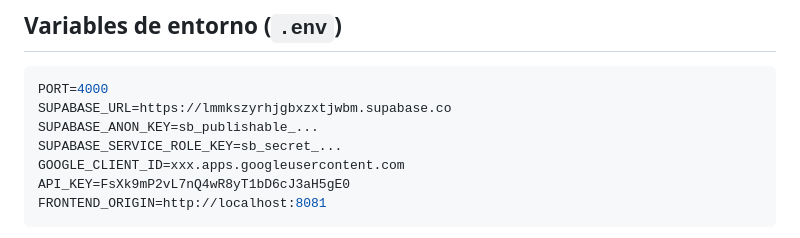
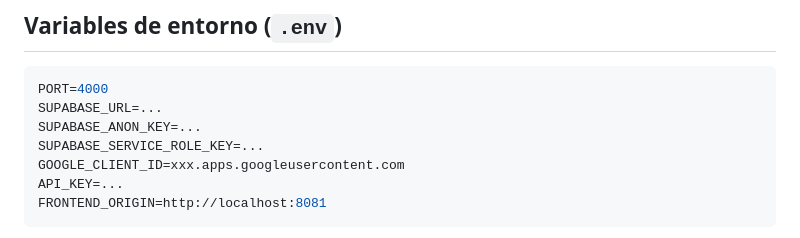
Before and after one commit to facusalass/FoodSave, a Markdown page: docs/BACKEND_CONTEXT.md, the part around the change. Drawn GitHub-style.

````diff
--- a/docs/BACKEND_CONTEXT.md
+++ b/docs/BACKEND_CONTEXT.md
@@ -398,11 +398,11 @@ La API Key se configura en `.env` como `API_KEY` (por defecto: `foodsave-api-key
 
 ```env
 PORT=4000
-SUPABASE_URL=https://lmmkszyrhjgbxzxtjwbm.supabase.co
-SUPABASE_ANON_KEY=sb_publishable_...
-SUPABASE_SERVICE_ROLE_KEY=sb_secret_...
+SUPABASE_URL=...
+SUPABASE_ANON_KEY=...
+SUPABASE_SERVICE_ROLE_KEY=...
 GOOGLE_CLIENT_ID=xxx.apps.googleusercontent.com
-API_KEY=FsXk9mP2vL7nQ4wR8yT1bD6cJ3aH5gE0
+API_KEY=...
 FRONTEND_ORIGIN=http://localhost:8081
 ```
 
````
Also changed, not shown: README.md (+4 -4 lines).
